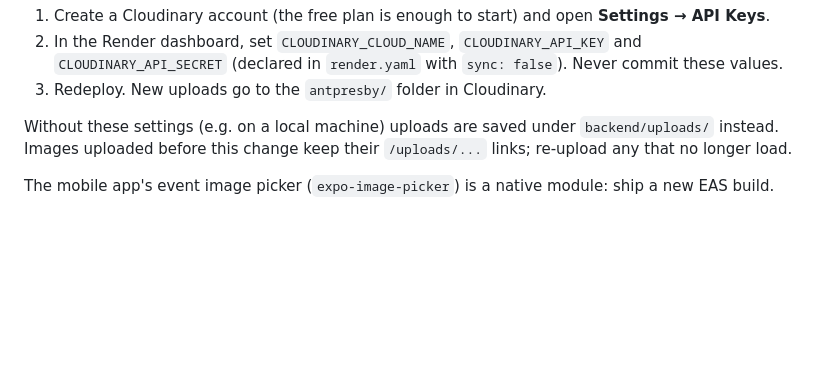
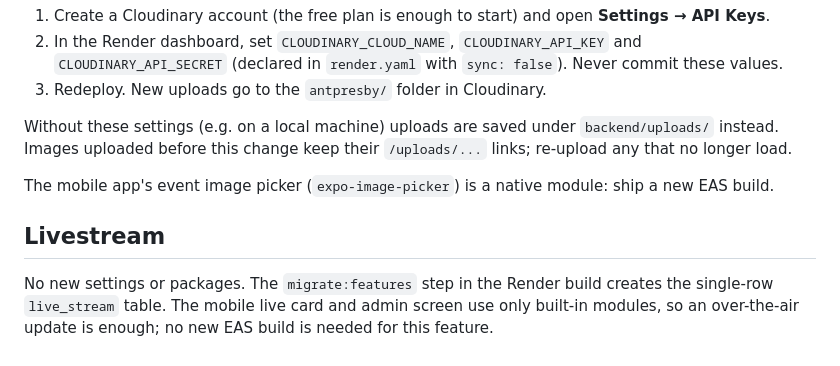
Before and after one commit to arnocansey/ANT-Presby, a Markdown page: docs/deployment.md, the part around the change. GitHub-like rendering; blank space fills up the shorter version.

```diff
--- a/docs/deployment.md
+++ b/docs/deployment.md
@@ -188,3 +188,7 @@ Uploaded images (profile photos, news, sermon series, events; later photo albums
 Without these settings (e.g. on a local machine) uploads are saved under `backend/uploads/` instead. Images uploaded before this change keep their `/uploads/...` links; re-upload any that no longer load.
 
 The mobile app's event image picker (`expo-image-picker`) is a native module: ship a new EAS build.
+
+## Livestream
+
+No new settings or packages. The `migrate:features` step in the Render build creates the single-row `live_stream` table. The mobile live card and admin screen use only built-in modules, so an over-the-air update is enough; no new EAS build is needed for this feature.
```
Also changed, not shown: docs/features.md (+8 -0 lines), docs/qa-checklist.md (+13 -0 lines).
